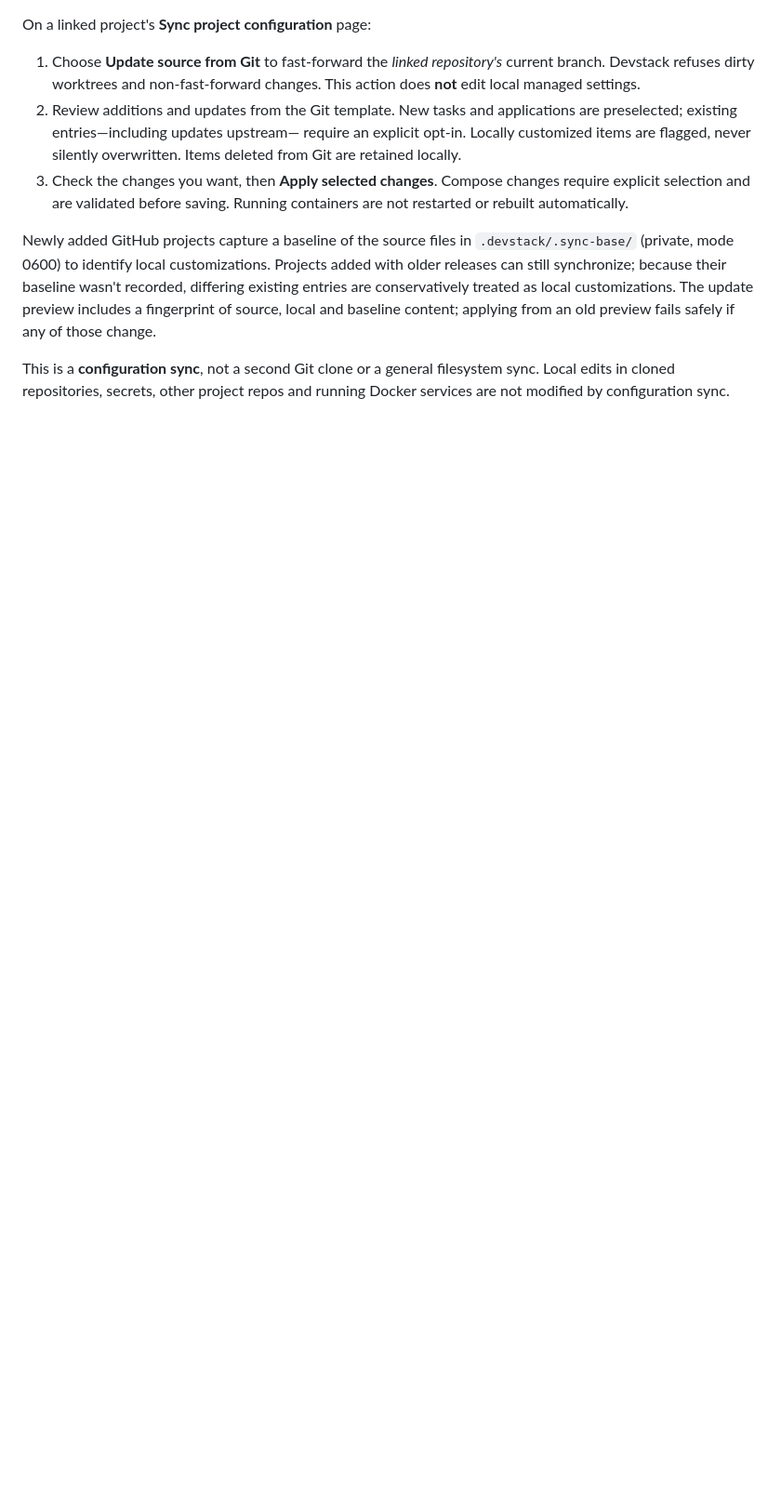
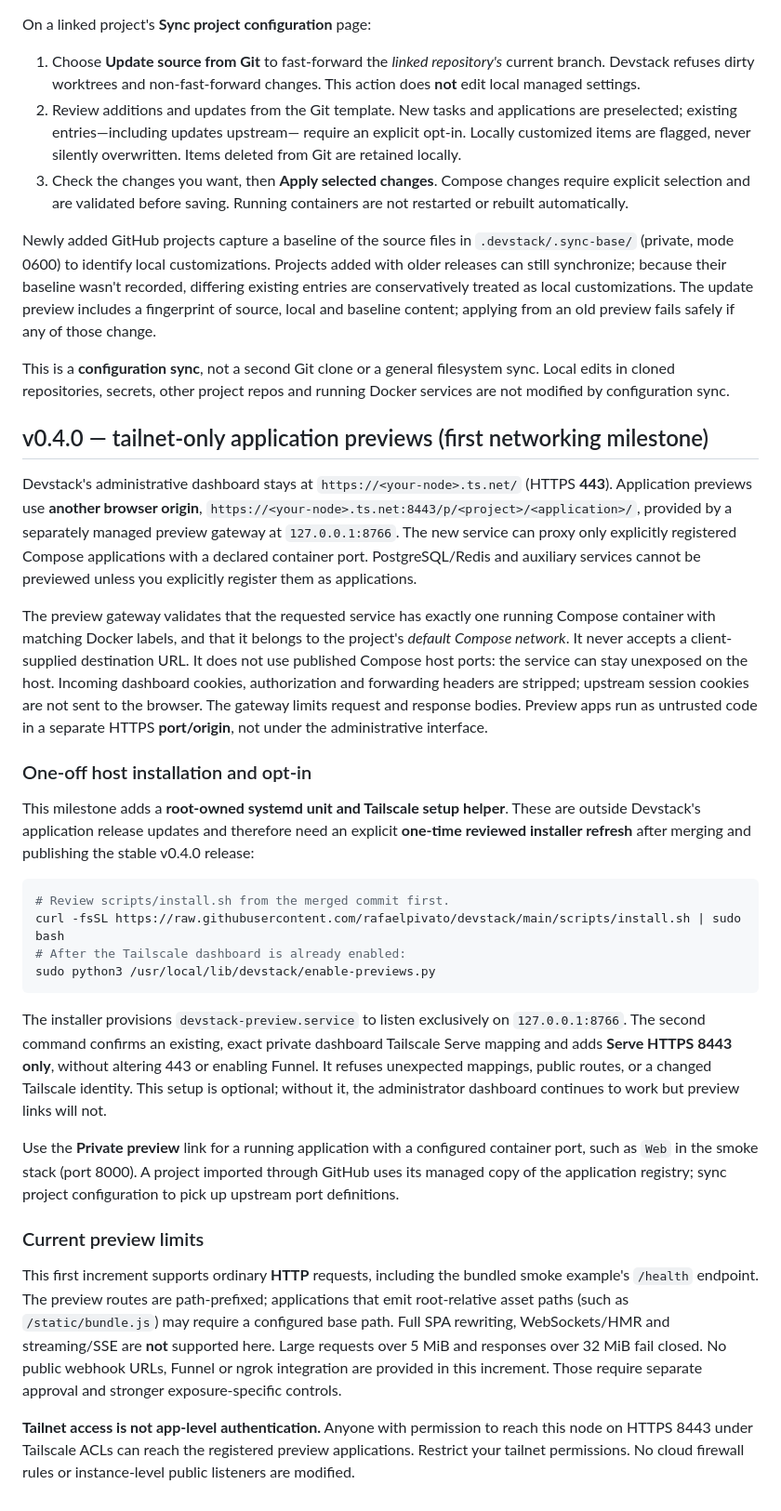
Before and after one commit to rafaelpivato/devstack, a Markdown page: README.md, the part around the change. Shown at 93% size. Rendered like a GitHub page; blank space fills up the shorter version.

Commit message:
docs: separate private preview setup, security boundary and current HTTP limitations

````diff
--- a/README.md
+++ b/README.md
@@ -625,3 +625,65 @@ safely if any of those change.
 This is a **configuration sync**, not a second Git clone or a general
 filesystem sync. Local edits in cloned repositories, secrets, other project
 repos and running Docker services are not modified by configuration sync.
+
+## v0.4.0 — tailnet-only application previews (first networking milestone)
+
+Devstack's administrative dashboard stays at `https://<your-node>.ts.net/`
+(HTTPS **443**). Application previews use **another browser origin**,
+`https://<your-node>.ts.net:8443/p/<project>/<application>/`, provided by
+a separately managed preview gateway at `127.0.0.1:8766`. The new service
+can proxy only explicitly registered Compose applications with a declared
+container port. PostgreSQL/Redis and auxiliary services cannot be previewed
+unless you explicitly register them as applications.
+
+The preview gateway validates that the requested service has exactly one
+running Compose container with matching Docker labels, and that it belongs
+to the project's *default Compose network*. It never accepts a client-supplied
+destination URL. It does not use published Compose host ports: the service
+can stay unexposed on the host. Incoming dashboard cookies, authorization
+and forwarding headers are stripped; upstream session cookies are not sent
+to the browser. The gateway limits request and response bodies. Preview
+apps run as untrusted code in a separate HTTPS **port/origin**, not under the
+administrative interface.
+
+### One-off host installation and opt-in
+
+This milestone adds a **root-owned systemd unit and Tailscale setup helper**.
+These are outside Devstack's application release updates and therefore need
+an explicit **one-time reviewed installer refresh** after merging and
+publishing the stable v0.4.0 release:
+
+```bash
+# Review scripts/install.sh from the merged commit first.
+curl -fsSL https://raw.githubusercontent.com/rafaelpivato/devstack/main/scripts/install.sh | sudo bash
+# After the Tailscale dashboard is already enabled:
+sudo python3 /usr/local/lib/devstack/enable-previews.py
+```
+
+The installer provisions `devstack-preview.service` to listen exclusively
+on `127.0.0.1:8766`. The second command confirms an existing, exact private
+dashboard Tailscale Serve mapping and adds **Serve HTTPS 8443 only**, without
+altering 443 or enabling Funnel. It refuses unexpected mappings, public
+routes, or a changed Tailscale identity. This setup is optional; without it,
+the administrator dashboard continues to work but preview links will not.
+
+Use the **Private preview** link for a running application with a configured
+container port, such as `Web` in the smoke stack (port 8000). A project
+imported through GitHub uses its managed copy of the application registry;
+sync project configuration to pick up upstream port definitions.
+
+### Current preview limits
+
+This first increment supports ordinary **HTTP** requests, including
+the bundled smoke example's `/health` endpoint. The preview routes
+are path-prefixed; applications that emit root-relative asset paths (such as
+`/static/bundle.js`) may require a configured base path. Full SPA rewriting,
+WebSockets/HMR and streaming/SSE are **not** supported here. Large requests
+over 5 MiB and responses over 32 MiB fail closed. No public webhook URLs,
+Funnel or ngrok integration are provided in this increment. Those require
+separate approval and stronger exposure-specific controls.
+
+**Tailnet access is not app-level authentication.** Anyone with permission
+to reach this node on HTTPS 8443 under Tailscale ACLs can reach the
+registered preview applications. Restrict your tailnet permissions. No
+cloud firewall rules or instance-level public listeners are modified.
````
